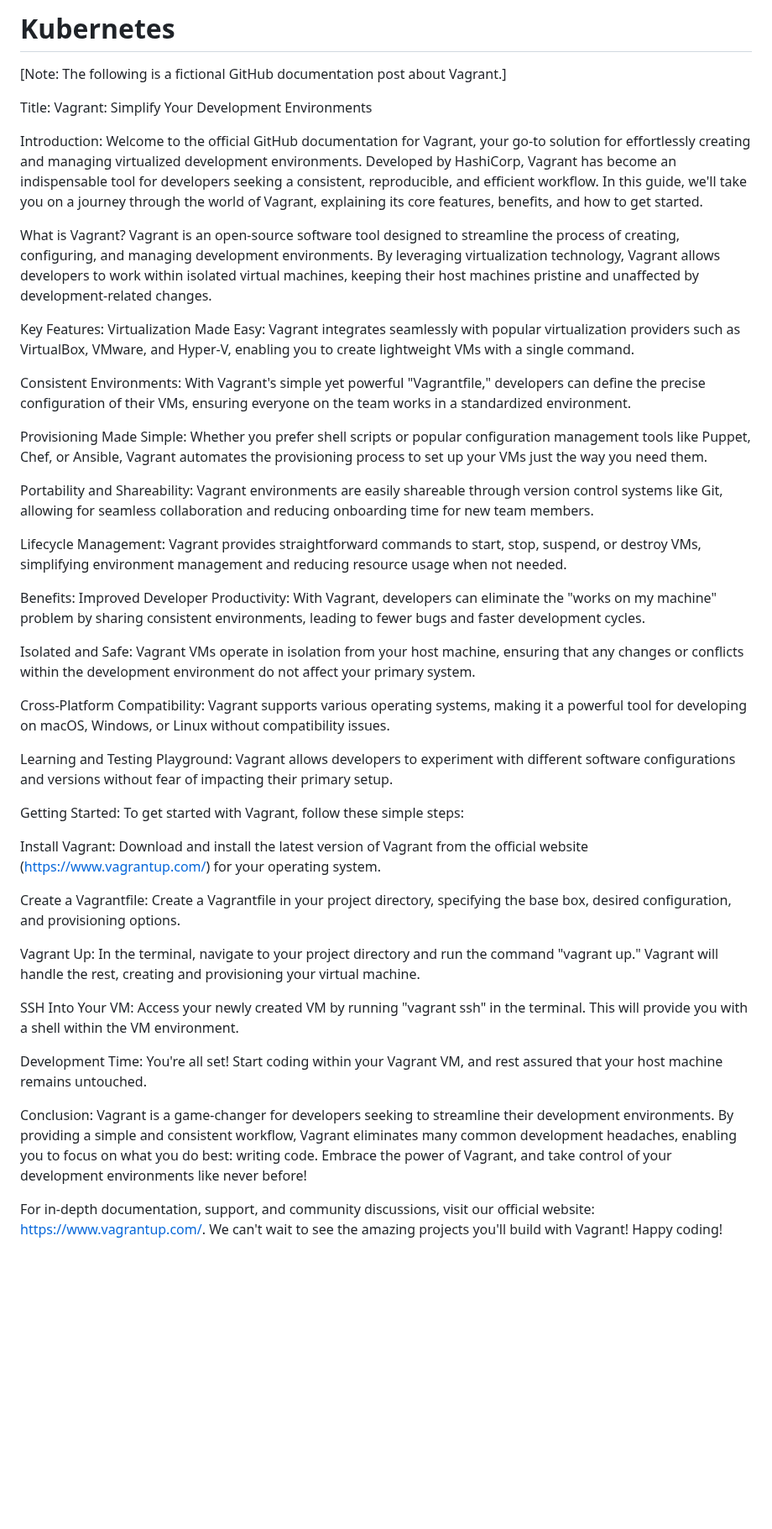
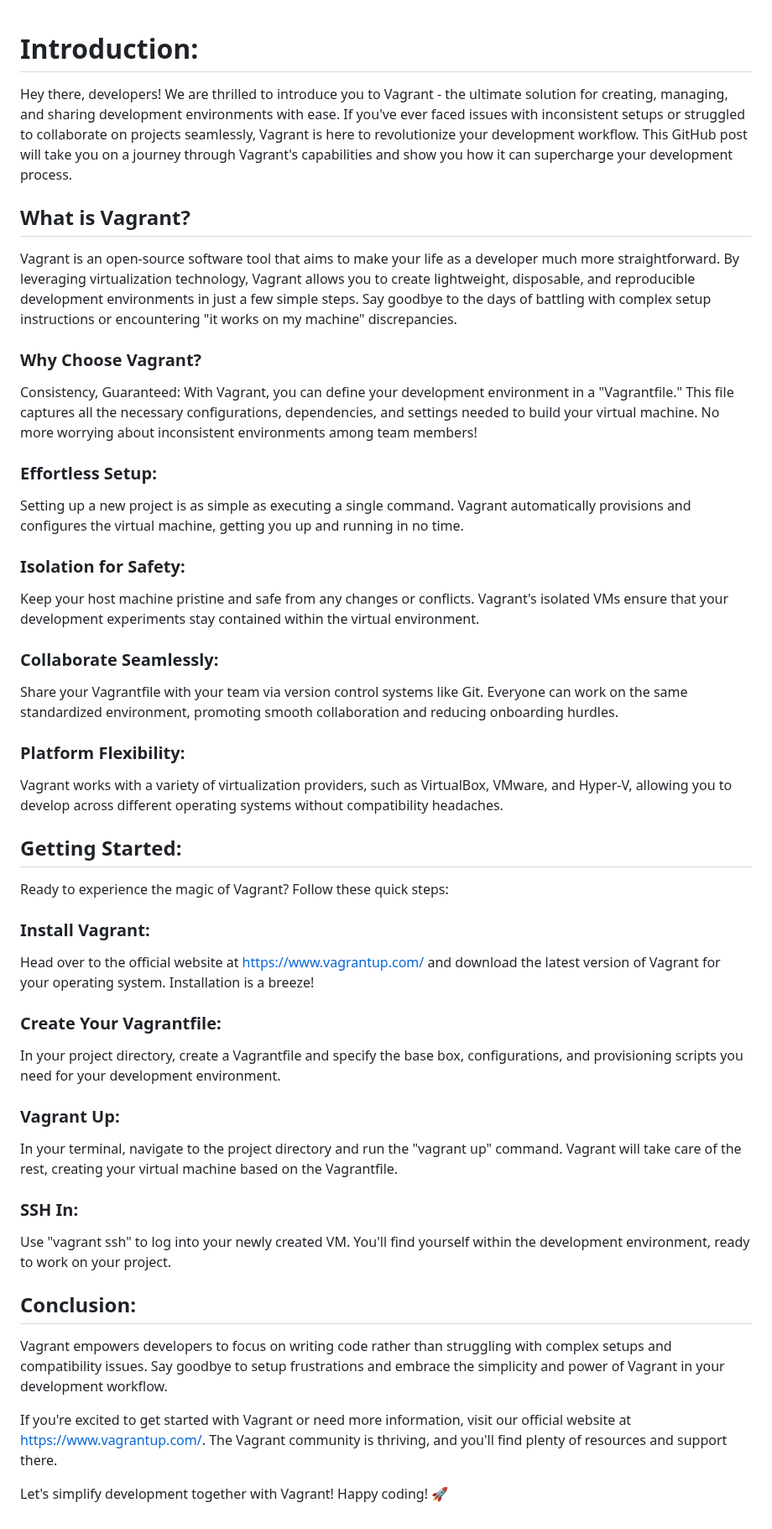
Before and after one commit to kloudbytes/certified-kubernetes-administator, a Markdown page: README.md, the part around the change. Shown at 84% size. GitHub-like rendering; blank space fills up the shorter version.

```diff
--- a/README.md
+++ b/README.md
@@ -1,48 +1,52 @@
-# Kubernetes
-[Note: The following is a fictional GitHub documentation post about Vagrant.]
 
-Title: Vagrant: Simplify Your Development Environments
+# Introduction:
 
-Introduction:
-Welcome to the official GitHub documentation for Vagrant, your go-to solution for effortlessly creating and managing virtualized development environments. Developed by HashiCorp, Vagrant has become an indispensable tool for developers seeking a consistent, reproducible, and efficient workflow. In this guide, we'll take you on a journey through the world of Vagrant, explaining its core features, benefits, and how to get started.
+Hey there, developers! We are thrilled to introduce you to Vagrant - the ultimate solution for creating, managing, and sharing development environments with ease. If you've ever faced issues with inconsistent setups or struggled to collaborate on projects seamlessly, Vagrant is here to revolutionize your development workflow. This GitHub post will take you on a journey through Vagrant's capabilities and show you how it can supercharge your development process.
 
-What is Vagrant?
-Vagrant is an open-source software tool designed to streamline the process of creating, configuring, and managing development environments. By leveraging virtualization technology, Vagrant allows developers to work within isolated virtual machines, keeping their host machines pristine and unaffected by development-related changes.
+## What is Vagrant?
+Vagrant is an open-source software tool that aims to make your life as a developer much more straightforward. By leveraging virtualization technology, Vagrant allows you to create lightweight, disposable, and reproducible development environments in just a few simple steps. Say goodbye to the days of battling with complex setup instructions or encountering "it works on my machine" discrepancies.
 
-Key Features:
-Virtualization Made Easy: Vagrant integrates seamlessly with popular virtualization providers such as VirtualBox, VMware, and Hyper-V, enabling you to create lightweight VMs with a single command.
+### Why Choose Vagrant?
+Consistency, Guaranteed: With Vagrant, you can define your development environment in a "Vagrantfile." This file captures all the necessary configurations, dependencies, and settings needed to build your virtual machine. No more worrying about inconsistent environments among team members!
 
-Consistent Environments: With Vagrant's simple yet powerful "Vagrantfile," developers can define the precise configuration of their VMs, ensuring everyone on the team works in a standardized environment.
+###  Effortless Setup:
 
-Provisioning Made Simple: Whether you prefer shell scripts or popular configuration management tools like Puppet, Chef, or Ansible, Vagrant automates the provisioning process to set up your VMs just the way you need them.
+Setting up a new project is as simple as executing a single command. Vagrant automatically provisions and configures the virtual machine, getting you up and running in no time.
 
-Portability and Shareability: Vagrant environments are easily shareable through version control systems like Git, allowing for seamless collaboration and reducing onboarding time for new team members.
+###  Isolation for Safety:
 
-Lifecycle Management: Vagrant provides straightforward commands to start, stop, suspend, or destroy VMs, simplifying environment management and reducing resource usage when not needed.
+Keep your host machine pristine and safe from any changes or conflicts. Vagrant's isolated VMs ensure that your development experiments stay contained within the virtual environment.
 
-Benefits:
-Improved Developer Productivity: With Vagrant, developers can eliminate the "works on my machine" problem by sharing consistent environments, leading to fewer bugs and faster development cycles.
+###  Collaborate Seamlessly:
 
-Isolated and Safe: Vagrant VMs operate in isolation from your host machine, ensuring that any changes or conflicts within the development environment do not affect your primary system.
+Share your Vagrantfile with your team via version control systems like Git. Everyone can work on the same standardized environment, promoting smooth collaboration and reducing onboarding hurdles.
 
-Cross-Platform Compatibility: Vagrant supports various operating systems, making it a powerful tool for developing on macOS, Windows, or Linux without compatibility issues.
+### Platform Flexibility:
 
-Learning and Testing Playground: Vagrant allows developers to experiment with different software configurations and versions without fear of impacting their primary setup.
+Vagrant works with a variety of virtualization providers, such as VirtualBox, VMware, and Hyper-V, allowing you to develop across different operating systems without compatibility headaches.
 
-Getting Started:
-To get started with Vagrant, follow these simple steps:
+## Getting Started:
+Ready to experience the magic of Vagrant? Follow these quick steps:
 
-Install Vagrant: Download and install the latest version of Vagrant from the official website (https://www.vagrantup.com/) for your operating system.
+###  Install Vagrant:
 
-Create a Vagrantfile: Create a Vagrantfile in your project directory, specifying the base box, desired configuration, and provisioning options.
+Head over to the official website at https://www.vagrantup.com/ and download the latest version of Vagrant for your operating system. Installation is a breeze!
 
-Vagrant Up: In the terminal, navigate to your project directory and run the command "vagrant up." Vagrant will handle the rest, creating and provisioning your virtual machine.
+###  Create Your Vagrantfile:
 
-SSH Into Your VM: Access your newly created VM by running "vagrant ssh" in the terminal. This will provide you with a shell within the VM environment.
+In your project directory, create a Vagrantfile and specify the base box, configurations, and provisioning scripts you need for your development environment.
 
-Development Time: You're all set! Start coding within your Vagrant VM, and rest assured that your host machine remains untouched.
+### Vagrant Up:
 
-Conclusion:
-Vagrant is a game-changer for developers seeking to streamline their development environments. By providing a simple and consistent workflow, Vagrant eliminates many common development headaches, enabling you to focus on what you do best: writing code. Embrace the power of Vagrant, and take control of your development environments like never before!
+In your terminal, navigate to the project directory and run the "vagrant up" command. Vagrant will take care of the rest, creating your virtual machine based on the Vagrantfile.
 
-For in-depth documentation, support, and community discussions, visit our official website: https://www.vagrantup.com/. We can't wait to see the amazing projects you'll build with Vagrant! Happy coding!
+###  SSH In:
+Use "vagrant ssh" to log into your newly created VM. You'll find yourself within the development environment, ready to work on your project.
+
+## Conclusion:
+
+Vagrant empowers developers to focus on writing code rather than struggling with complex setups and compatibility issues. Say goodbye to setup frustrations and embrace the simplicity and power of Vagrant in your development workflow.
+
+If you're excited to get started with Vagrant or need more information, visit our official website at https://www.vagrantup.com/. The Vagrant community is thriving, and you'll find plenty of resources and support there.
+
+Let's simplify development together with Vagrant! Happy coding! 🚀
```
